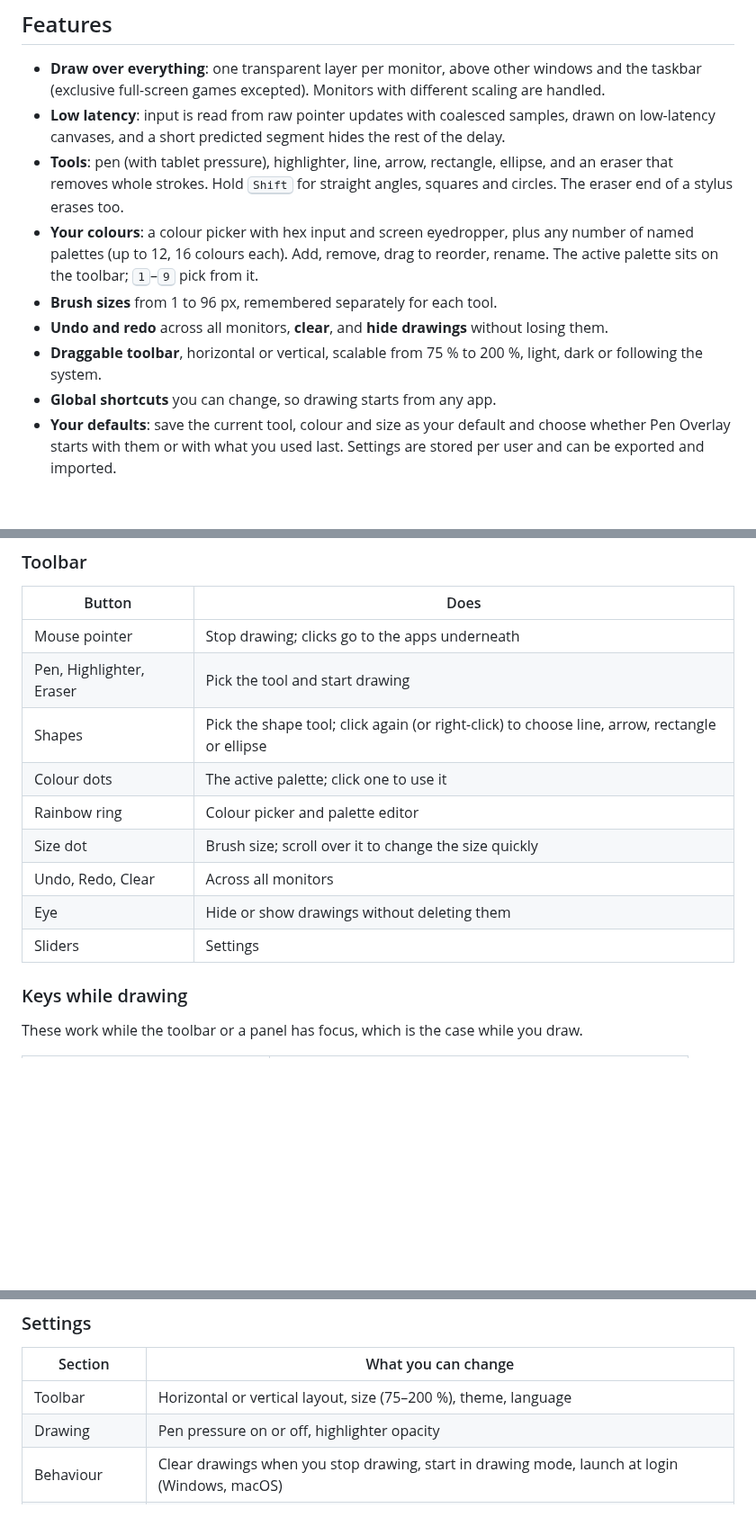
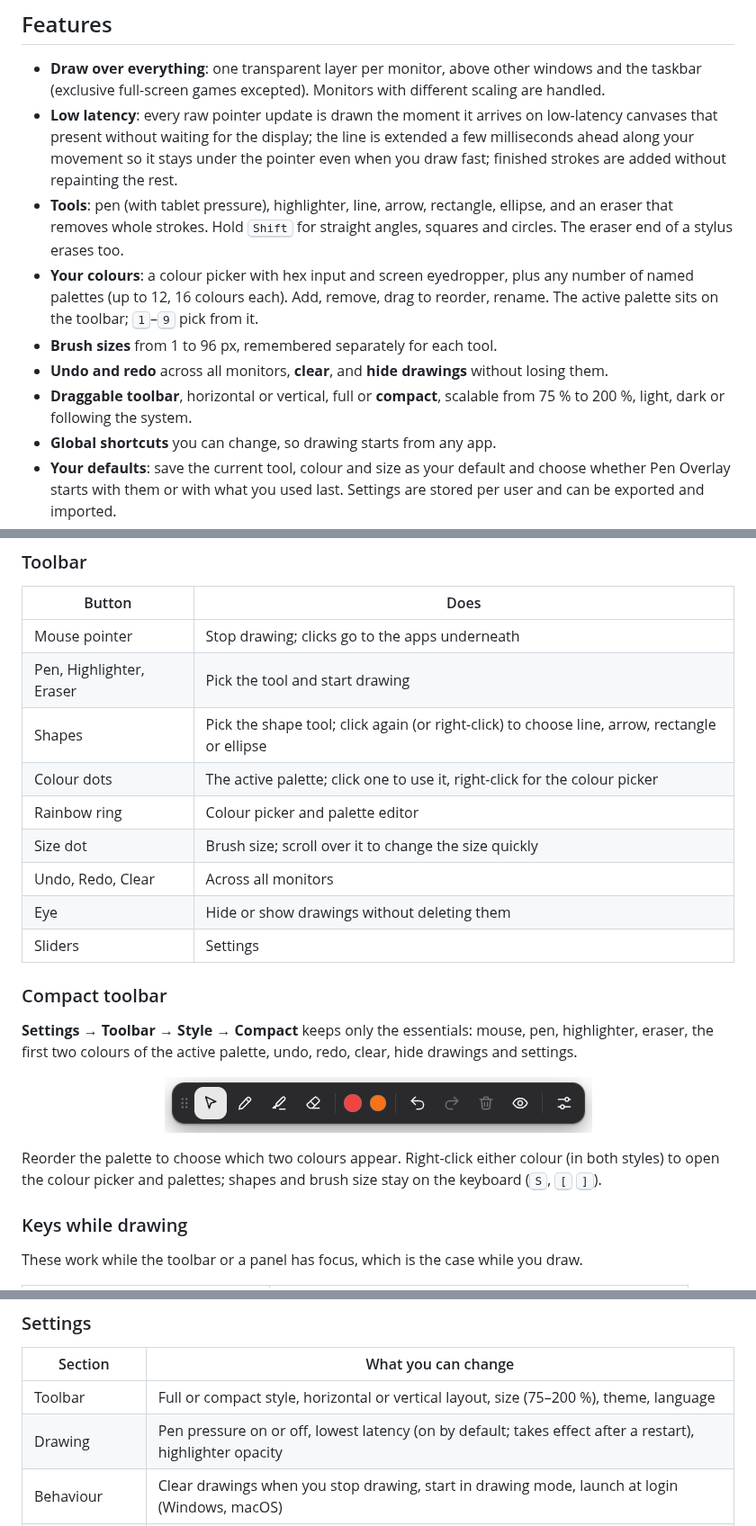
Before and after one commit to bearylaw/tool-pen-overlay, a Markdown page: README.md, 3 parts joined by grey strips. Shown at 90% size. GitHub-like rendering; pictures changed too: docs/images/toolbar-compact-dark.png (added); blank space fills up the shorter version.

Commit message:
docs: document compact mode and the latency design
Co-Authored-By: Claude Opus 5.5 <noreply@anthropic.com>

```diff
--- a/README.md
+++ b/README.md
@@ -27,9 +27,11 @@ touches the network.
 - **Draw over everything**: one transparent layer per monitor, above other
   windows and the taskbar (exclusive full-screen games excepted). Monitors
   with different scaling are handled.
-- **Low latency**: input is read from raw pointer updates with coalesced
-  samples, drawn on low-latency canvases, and a short predicted segment
-  hides the rest of the delay.
+- **Low latency**: every raw pointer update is drawn the moment it arrives on
+  low-latency canvases that present without waiting for the display; the
+  line is extended a few milliseconds ahead along your movement so it stays
+  under the pointer even when you draw fast; finished strokes are added
+  without repainting the rest.
 - **Tools**: pen (with tablet pressure), highlighter, line, arrow,
   rectangle, ellipse, and an eraser that removes whole strokes. Hold
   <kbd>Shift</kbd> for straight angles, squares and circles. The eraser end
@@ -41,8 +43,8 @@ touches the network.
 - **Brush sizes** from 1 to 96 px, remembered separately for each tool.
 - **Undo and redo** across all monitors, **clear**, and **hide drawings**
   without losing them.
-- **Draggable toolbar**, horizontal or vertical, scalable from 75 % to 200 %,
-  light, dark or following the system.
+- **Draggable toolbar**, horizontal or vertical, full or **compact**,
+  scalable from 75 % to 200 %, light, dark or following the system.
 - **Global shortcuts** you can change, so drawing starts from any app.
 - **Your defaults**: save the current tool, colour and size as your default
   and choose whether Pen Overlay starts with them or with what you used
@@ -91,12 +93,26 @@ it back.
 | Mouse pointer | Stop drawing; clicks go to the apps underneath |
 | Pen, Highlighter, Eraser | Pick the tool and start drawing |
 | Shapes | Pick the shape tool; click again (or right-click) to choose line, arrow, rectangle or ellipse |
-| Colour dots | The active palette; click one to use it |
+| Colour dots | The active palette; click one to use it, right-click for the colour picker |
 | Rainbow ring | Colour picker and palette editor |
 | Size dot | Brush size; scroll over it to change the size quickly |
 | Undo, Redo, Clear | Across all monitors |
 | Eye | Hide or show drawings without deleting them |
 | Sliders | Settings |
+
+### Compact toolbar
+
+**Settings → Toolbar → Style → Compact** keeps only the essentials: mouse,
+pen, highlighter, eraser, the first two colours of the active palette,
+undo, redo, clear, hide drawings and settings.
+
+<p align="center">
+  <img src="docs/images/toolbar-compact-dark.png" alt="The compact toolbar: mouse, pen, highlighter and eraser, two colours, undo, redo, clear, hide drawings and settings." />
+</p>
+
+Reorder the palette to choose which two colours appear. Right-click either
+colour (in both styles) to open the colour picker and palettes; shapes and
+brush size stay on the keyboard (<kbd>S</kbd>, <kbd>[</kbd> <kbd>]</kbd>).
 
 ### Keys while drawing
 
@@ -150,8 +166,8 @@ Open the colour panel with the rainbow ring.
 
 | Section | What you can change |
 |---|---|
-| Toolbar | Horizontal or vertical layout, size (75–200 %), theme, language |
-| Drawing | Pen pressure on or off, highlighter opacity |
+| Toolbar | Full or compact style, horizontal or vertical layout, size (75–200 %), theme, language |
+| Drawing | Pen pressure on or off, lowest latency (on by default; takes effect after a restart), highlighter opacity |
 | Behaviour | Clear drawings when you stop drawing, start in drawing mode, launch at login (Windows, macOS) |
 | Defaults | Start with the last used tool or with your saved defaults; save the current tool, colour and size as your default |
 | Global shortcuts | See above |
```
Also changed, not shown: CHANGELOG.md (+9 -5 lines), docs/decisions/0004-low-latency-ink.md (added, +43 -0 lines).
